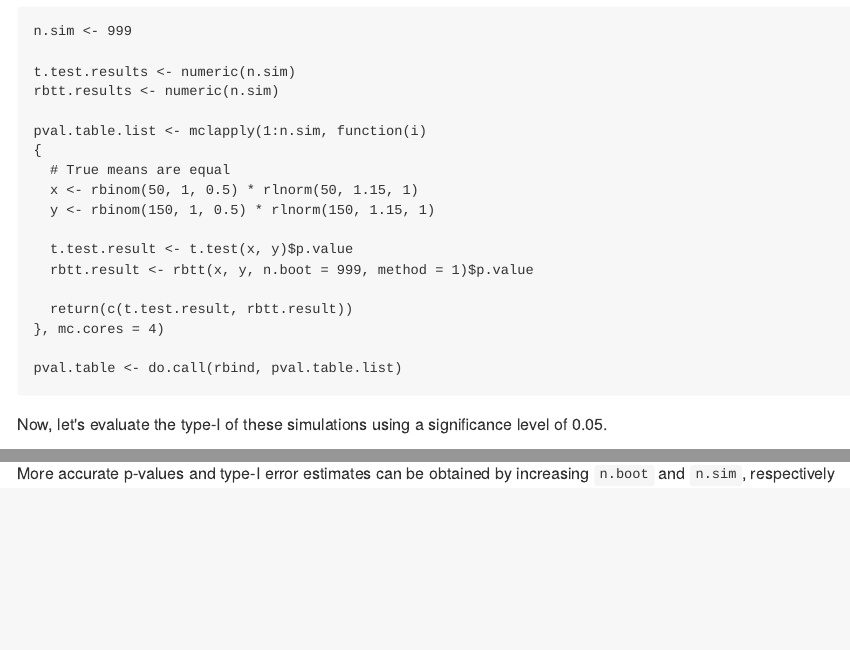
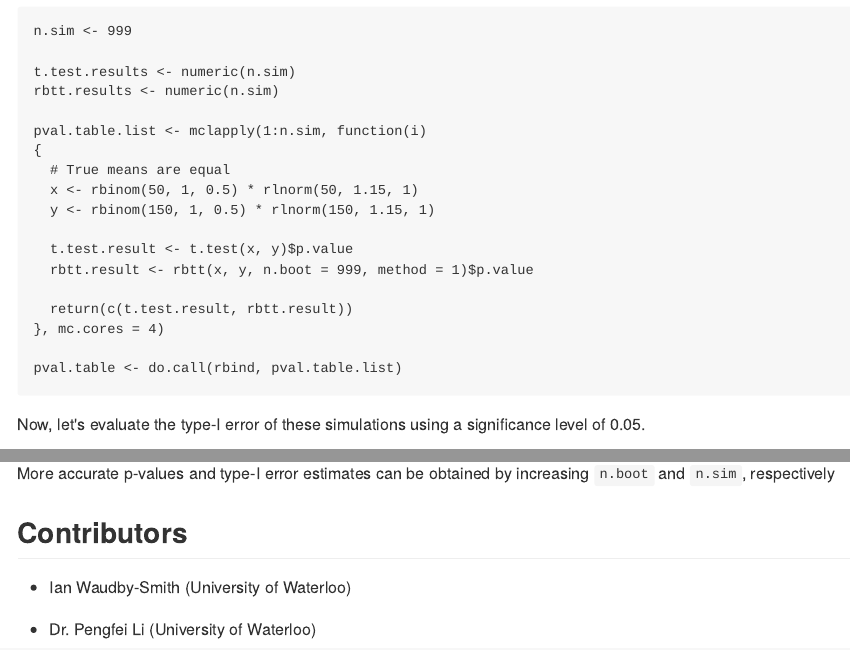
Before and after one commit to WannabeSmith/Robust-bootstrapped-t-test, an R Markdown document (README.Rmd): the page in a window 1100 px wide, from 1730 px down, and a second part further down, joined at a grey line. The pictures show the output file README.md that the author committed with the source, drawn offline in the style of GitHub; badge pictures from the web are left out.

Commit message:
Add contributors

````diff
--- a/README.Rmd
+++ b/README.Rmd
@@ -91,7 +91,7 @@ pval.table.list <- mclapply(1:n.sim, function(i)
 pval.table <- do.call(rbind, pval.table.list)
 ```
 
-Now, let's evaluate the type-I of these simulations using a significance level of 0.05.
+Now, let's evaluate the type-I error of these simulations using a significance level of 0.05.
 ```{r}
 # t.test type-I error with significance level of 0.05:
 sum(pval.table[,1] < 0.05) / n.sim
@@ -101,3 +101,8 @@ sum(pval.table[,2] < 0.05) / n.sim
 ```
 
 More accurate p-values and type-I error estimates can be obtained by increasing ```n.boot``` and ```n.sim```, respectively
+
+## Contributors
+* Ian Waudby-Smith (University of Waterloo)
+
+* Dr. Pengfei Li (University of Waterloo)
````
Also changed, not shown: README.md, 1 other file.
